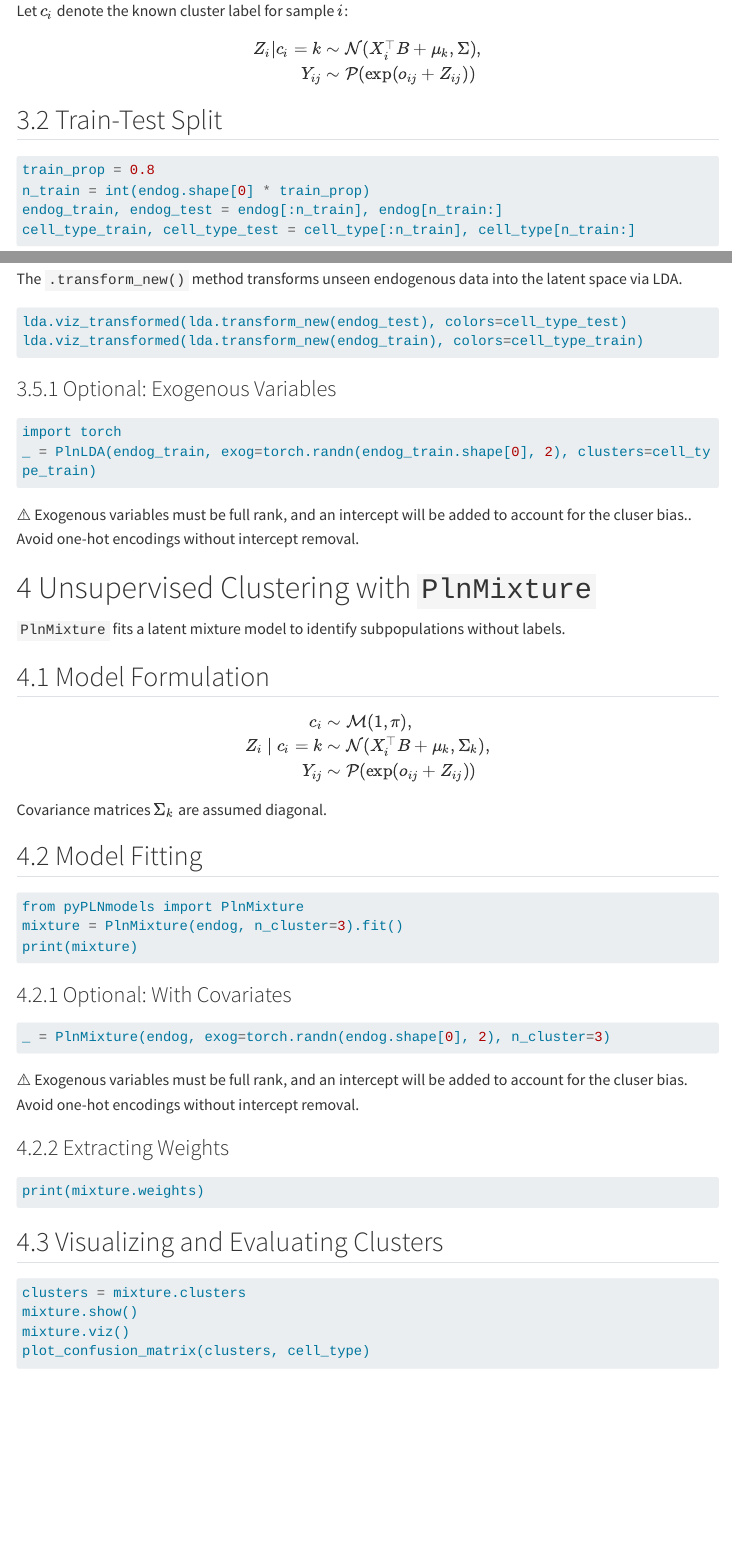
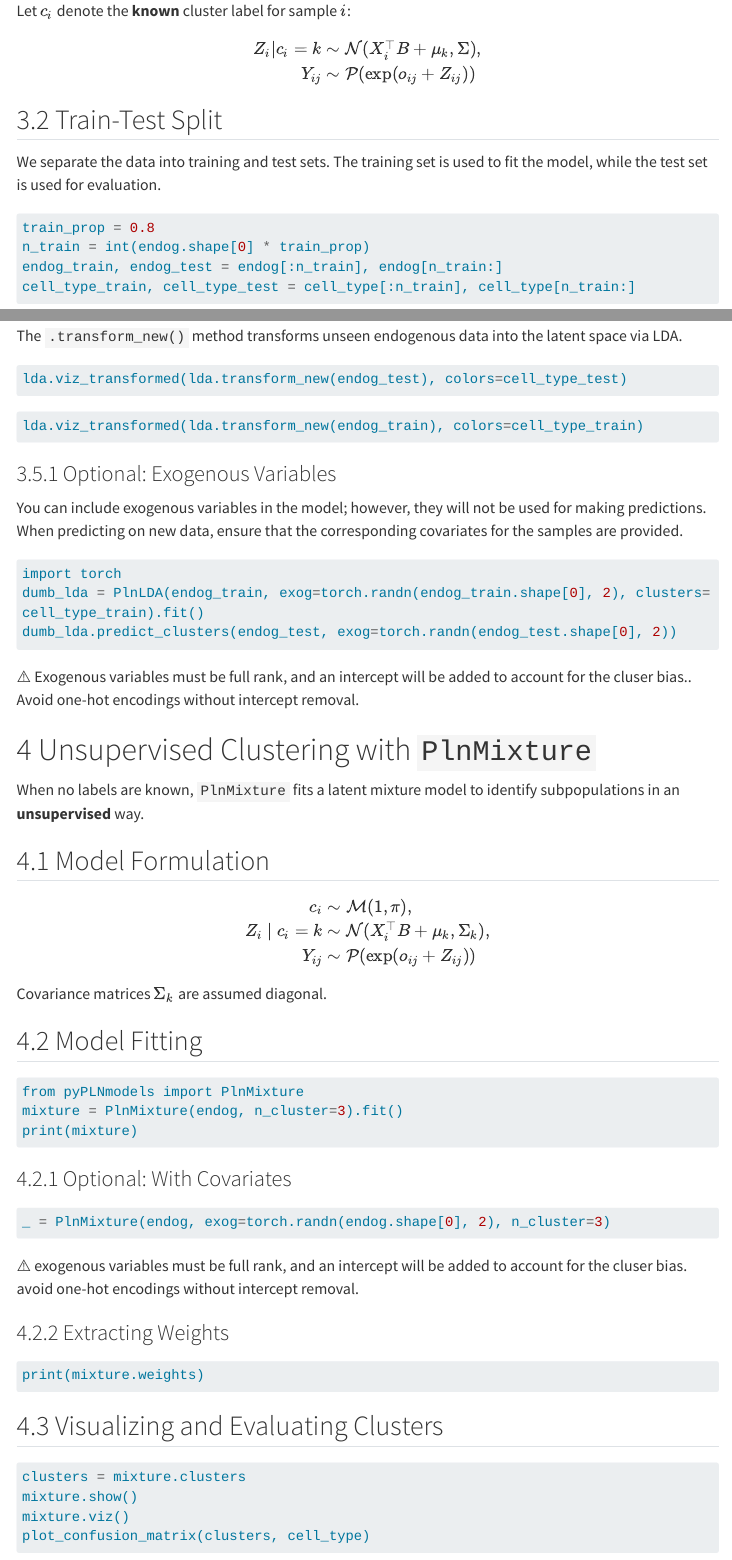
Before and after one commit to PLN-team/pyPLNmodels, a Quarto document (docs/source/vignettes/clustering.qmd): the page in a window 1100 px wide, from 990 px down, and a second part further down, joined at a grey line. Rendered offline with R 4.5, knitr and Pandoc in place of Quarto, with nearby package versions; the code chunks are not run, so their results and figures are left out; menus at the side of the page are left out; long lines of code are wrapped.

Commit message:
Continue

````diff
--- a/docs/source/vignettes/clustering.qmd
+++ b/docs/source/vignettes/clustering.qmd
@@ -56,7 +56,7 @@ This method performs a Poisson lognormal discriminant analysis (PLN-LDA), simila
 
 ## Model Formulation
 
-Let $c_i$ denote the known cluster label for sample $i$:
+Let $c_i$ denote the **known** cluster label for sample $i$:
 
 $$
 \begin{align}
@@ -66,6 +66,8 @@ Y_{ij} &\sim \mathcal{P}(\exp(o_{ij} + Z_{ij}))
 $$
 
 ## Train-Test Split
+
+We separate the data into training and test sets. The training set is used to fit the model, while the test set is used for evaluation.
 
 ```{python}
 train_prop = 0.8
@@ -112,14 +114,21 @@ The `.transform_new()` method transforms unseen endogenous data into the latent
 
 ```{python}
 lda.viz_transformed(lda.transform_new(endog_test), colors=cell_type_test)
+```
+
+```{python}
 lda.viz_transformed(lda.transform_new(endog_train), colors=cell_type_train)
 ```
 
 ### Optional: Exogenous Variables
+You can include exogenous variables in the model; however, they will not be used
+for making predictions. When predicting on new data, ensure that the corresponding
+covariates for the samples are provided.
 
 ```{python}
 import torch
-_ = PlnLDA(endog_train, exog=torch.randn(endog_train.shape[0], 2), clusters=cell_type_train)
+dumb_lda = PlnLDA(endog_train, exog=torch.randn(endog_train.shape[0], 2), clusters=cell_type_train).fit()
+dumb_lda.predict_clusters(endog_test, exog=torch.randn(endog_test.shape[0], 2))
 ```
 
 ⚠️ Exogenous variables must be full rank, and an intercept will be added to
@@ -127,7 +136,8 @@ account for the cluser bias.. Avoid one-hot encodings without intercept removal.
 
 # Unsupervised Clustering with `PlnMixture`
 
-`PlnMixture` fits a latent mixture model to identify subpopulations without labels.
+When no labels are known, `PlnMixture` fits a latent mixture model to identify
+subpopulations in an **unsupervised** way.
 
 ## Model Formulation
 
@@ -155,8 +165,8 @@ print(mixture)
 _ = PlnMixture(endog, exog=torch.randn(endog.shape[0], 2), n_cluster=3)
 ```
 
-⚠️ Exogenous variables must be full rank, and an intercept will be added to
-account for the cluser bias. Avoid one-hot encodings without intercept removal.
+⚠️ exogenous variables must be full rank, and an intercept will be added to
+account for the cluser bias. avoid one-hot encodings without intercept removal.
 
 ### Extracting Weights
 
````
Also changed, not shown: docs/source/vignettes/clustering.qmd (2 more changed lines).
